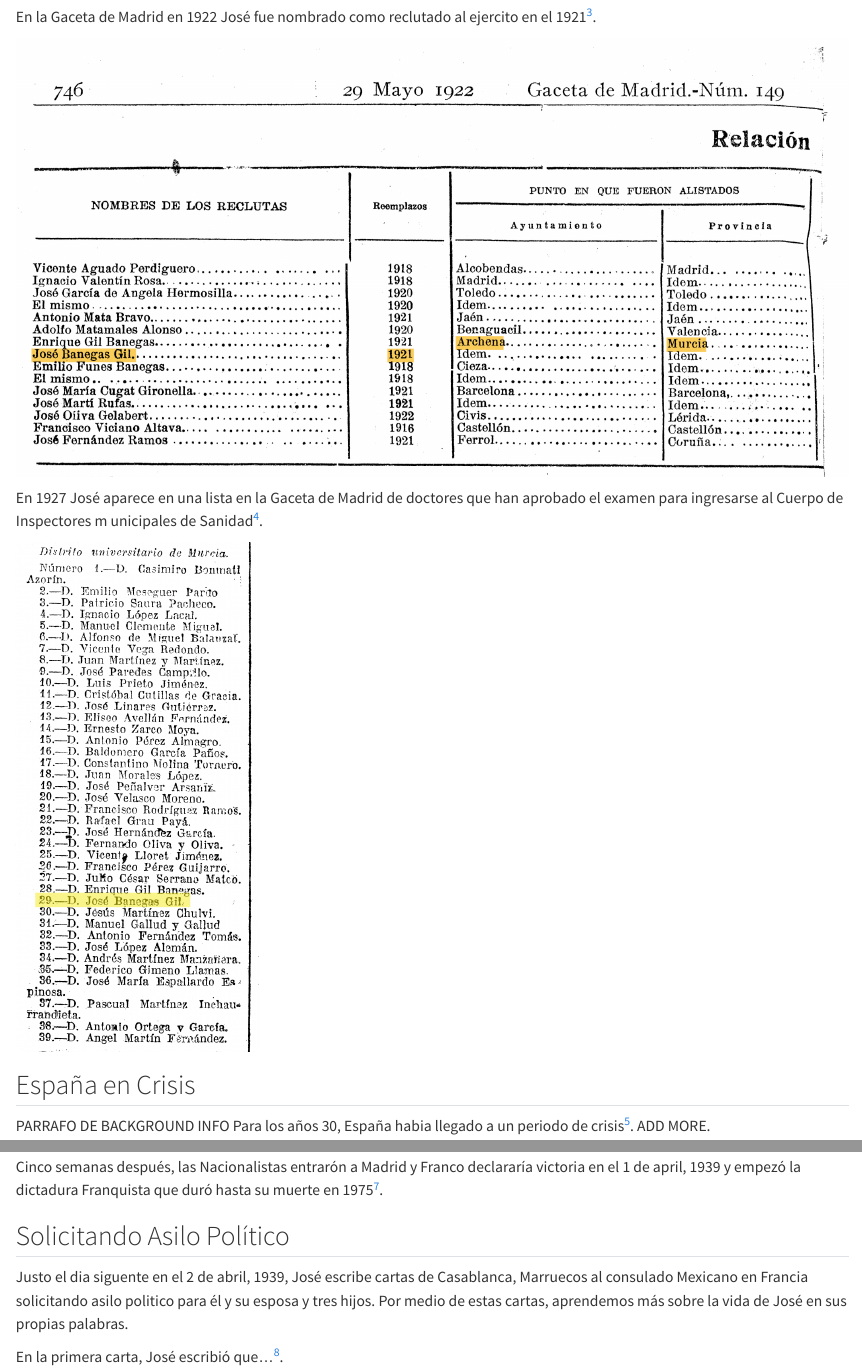
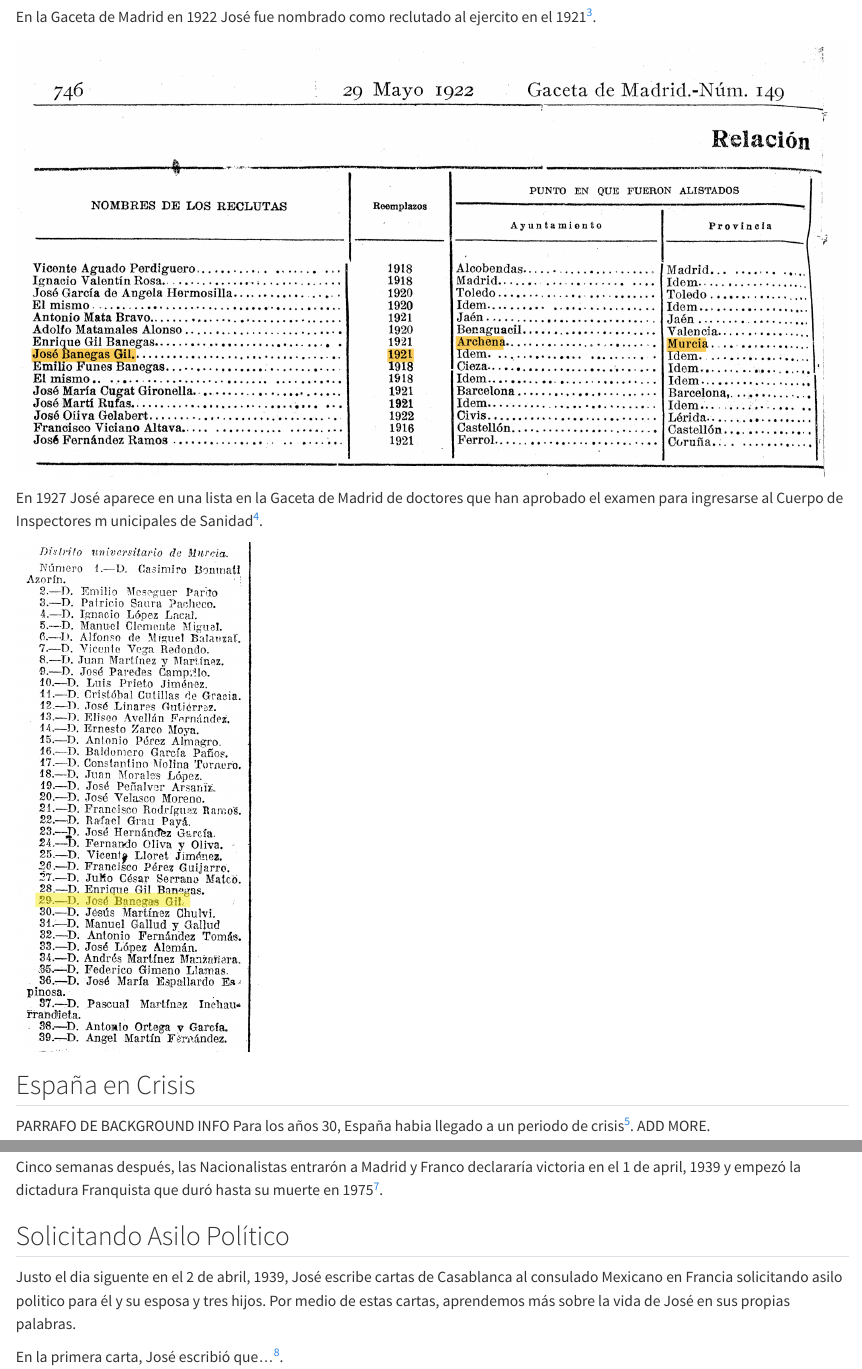
Before and after one commit to Banegas1900/Jose_Banegas_Gil, a Quarto document (Jose_Banegas_Gil.qmd): the page in a window 1100 px wide, from 1420 px down, and a second part further down, joined at a grey line. Rendered offline with R 4.5, knitr and Pandoc in place of Quarto, with nearby package versions; some code elsewhere in the file could not run offline.

Commit message:
Update project files

```diff
--- a/Jose_Banegas_Gil.qmd
+++ b/Jose_Banegas_Gil.qmd
@@ -129,7 +129,7 @@ Cinco semanas después, las Nacionalistas entrarón a Madrid y Franco declararí
 
 ## Solicitando Asilo Político
 
-Justo el dia siguente en el 2 de abril, 1939, José escribe cartas de Casablanca, Marruecos al consulado Mexicano en Francia solicitando asilo politico para él y su esposa y tres hijos. Por medio de estas cartas, aprendemos más sobre la vida de José en sus propias palabras.
+Justo el dia siguente en el 2 de abril, 1939, José escribe cartas de Casablanca al consulado Mexicano en Francia solicitando asilo politico para él y su esposa y tres hijos. Por medio de estas cartas, aprendemos más sobre la vida de José en sus propias palabras.
 
 En la primera carta, José escribió que...[@carta_exilio1].
 
--- a/references.bib
+++ b/references.bib
@@ -66,7 +66,7 @@
   urldate = {2026-09-21}
 }
 
-@online{exilioEspanolMemorica2,
+@online{carta_exilio2,
   title = {carta_exilio2},
   organization = {Embajada de México en Francia},
   note = {Enero 1939--Enero 1940. Pasaportes de ciudadanos españoles, fichas antropométricas de refugiados españoles en Francia, solicitudes de refugiados españoles que desean internarse en México, e indicaciones de la Legación de México en Francia. Incluye a José Banegas Gil},
```
Also changed, not shown: 3 other files.
